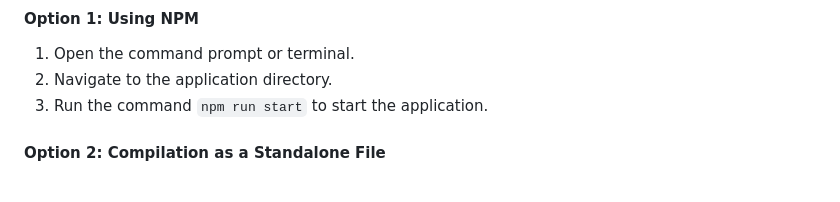
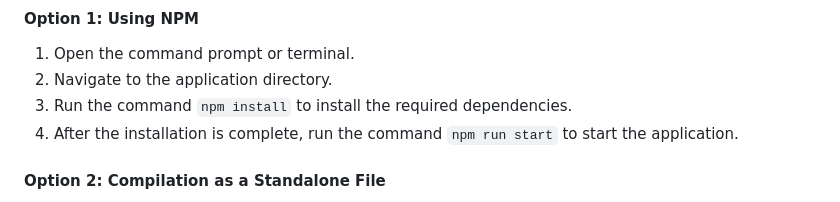
Before and after one commit to butzee/Wildfire_Visualization_and_HCI, a Markdown page: README.md, the part around the change. GitHub-like rendering.

Commit message:
Readme corrected npm

```diff
--- a/README.md
+++ b/README.md
@@ -84,7 +84,8 @@ This application can be started using various methods. Choose the option that su
 #### Option 1: Using NPM
 1. Open the command prompt or terminal.
 2. Navigate to the application directory.
-3. Run the command `npm run start` to start the application.
+3. Run the command `npm install` to install the required dependencies.
+4. After the installation is complete, run the command `npm run start` to start the application.
 
 #### Option 2: Compilation as a Standalone File
 1. Open the command prompt or terminal.
```
